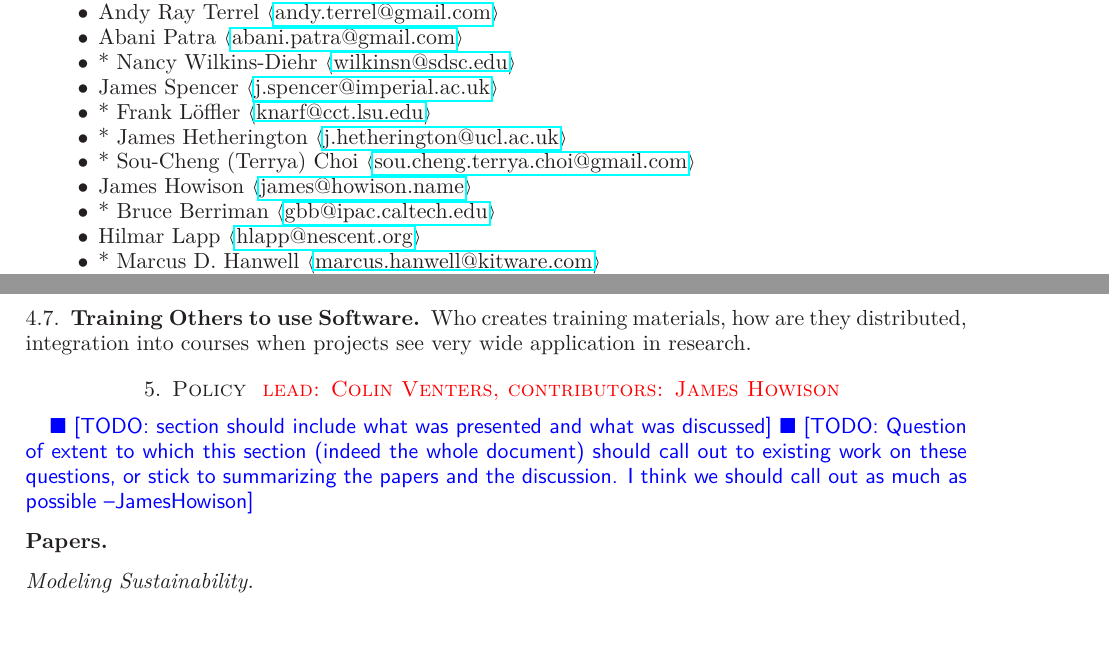
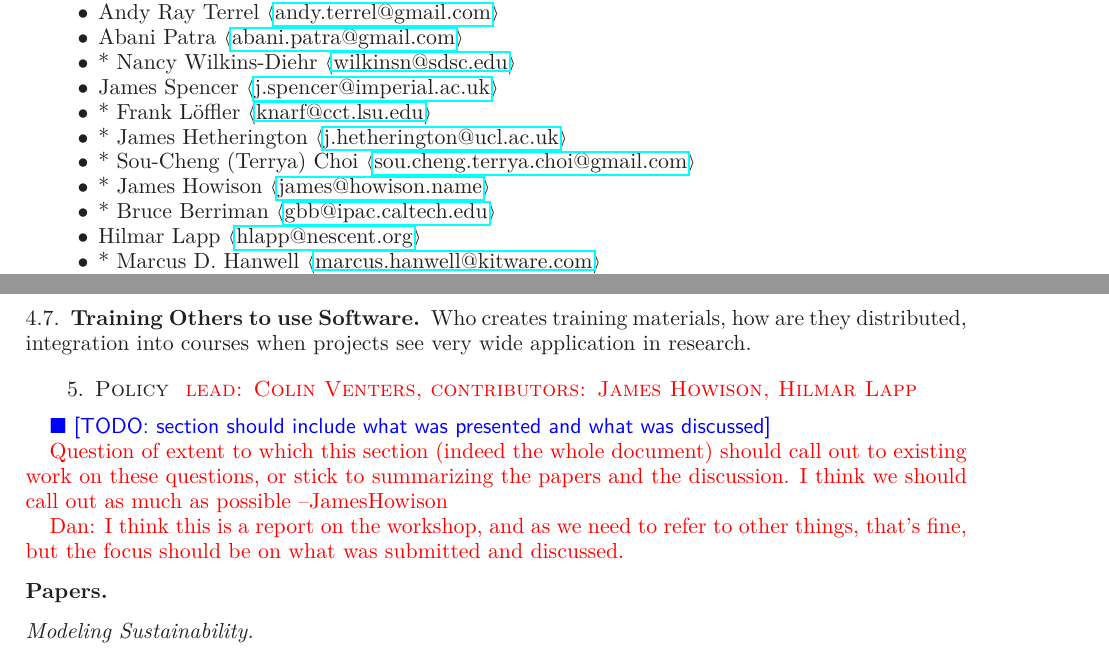
Before and after one commit to WSSSPE/meetings, a LaTeX paper (WSSSPE1_report/WSSSPE1_summary_report.tex): two parts of pages 1 and 10 of 24, joined at a grey line, cut so that both start at the same text. Compiled offline with LaTeX, dvips and Ghostscript.

Commit message:
adding notes

```diff
--- a/WSSSPE1_report/WSSSPE1_summary_report.tex
+++ b/WSSSPE1_report/WSSSPE1_summary_report.tex
@@ -117,7 +117,7 @@ Additional volunteers:
 \item * Frank L\"{o}ffler $\langle$\url{knarf@cct.lsu.edu}$\rangle$
 \item * James Hetherington $\langle$\url{j.hetherington@ucl.ac.uk}$\rangle$
 \item * Sou-Cheng (Terrya) Choi $\langle$\url{sou.cheng.terrya.choi@gmail.com}$\rangle$
-\item James Howison $\langle$\url{james@howison.name}$\rangle$
+\item * James Howison $\langle$\url{james@howison.name}$\rangle$
 \item * Bruce Berriman $\langle$\url{gbb@ipac.caltech.edu}$\rangle$
 \item Hilmar Lapp $\langle$\url{hlapp@nescent.org}$\rangle$
 \item * Marcus D. Hanwell $\langle$\url{marcus.hanwell@kitware.com}$\rangle$
@@ -758,10 +758,13 @@ developers.
 Who creates training materials, how are they distributed, integration
 into courses when projects see very wide application in research.
 
-\section{Policy \note{lead: Colin Venters, contributors: James Howison}} \label{sec:policy}
+\section{Policy \note{lead: Colin Venters, contributors: James Howison, Hilmar Lapp}} \label{sec:policy}
 
 \todo{section should include what was presented and what was discussed}
-\todo{Question of extent to which this section (indeed the whole document) should call out to existing work on these questions, or stick to summarizing the papers and the discussion. I think we should call out as much as possible --JamesHowison}
+
+\note{Question of extent to which this section (indeed the whole document) should call out to existing work on these questions, or stick to summarizing the papers and the discussion. I think we should call out as much as possible --JamesHowison}
+
+\note{Dan: I think this is a report on the workshop, and as we need to refer to other things, that's fine, but the focus should be on what was submitted and discussed.}
 
 \subsection*{Papers}
 
```
